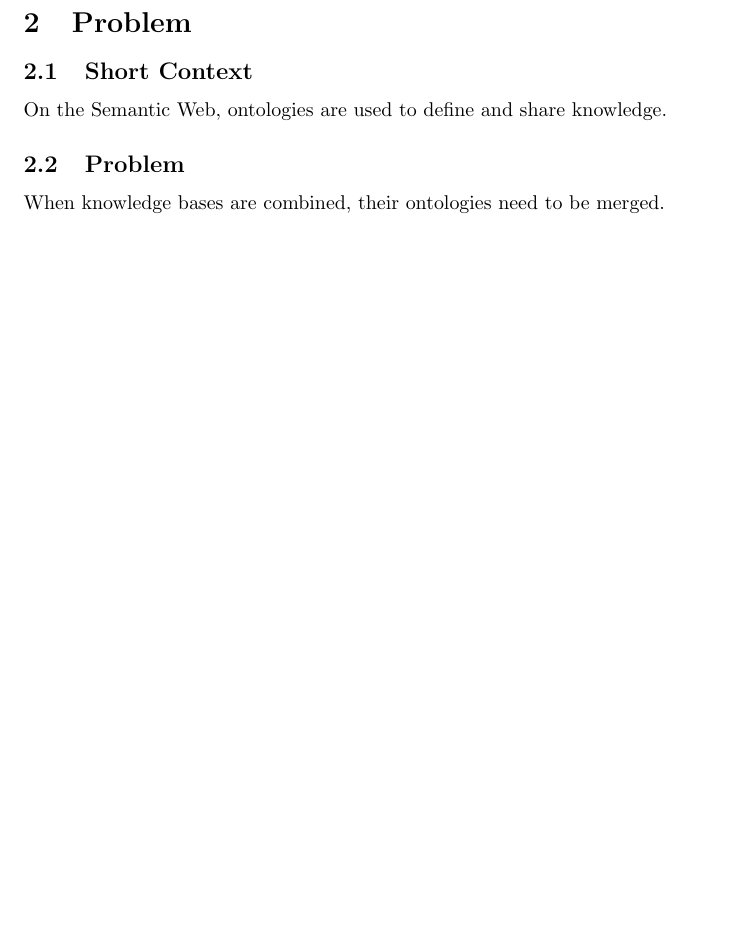
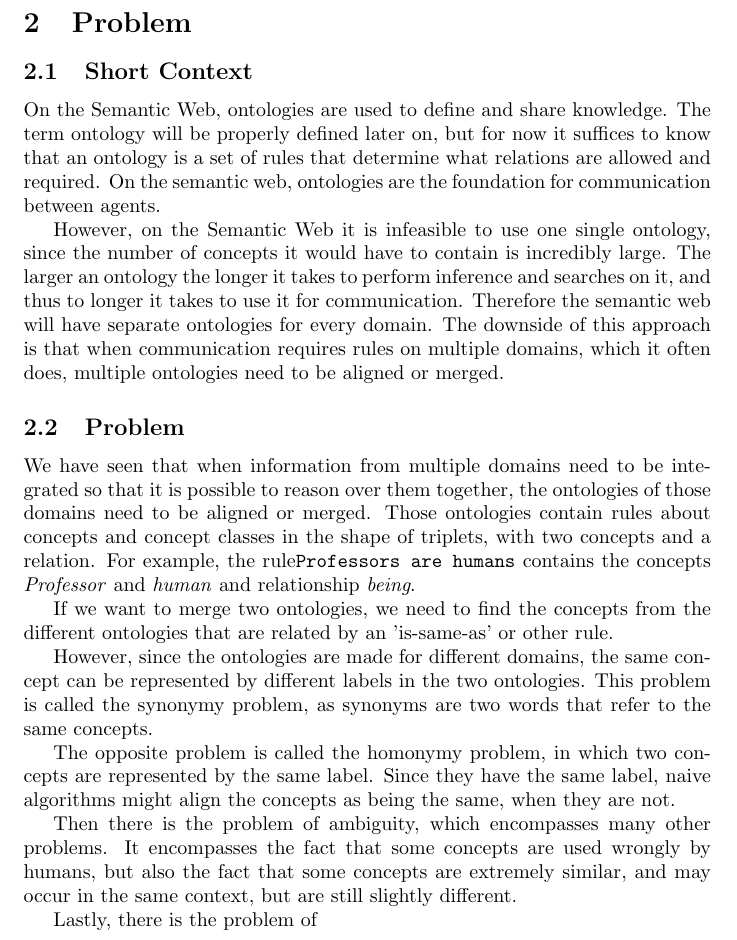
Before and after one commit to Harmenius/OntologyMatching, a LaTeX document (Paper/Draft.tex): part of page 3 of 11 before the commit and part of page 3 of 12 after it, cut so that both start at the same text, the shorter picture padded with empty space. Compiled offline with pdfLaTeX.

Commit message:
Restored part of the lost draft

```diff
--- a/Paper/Draft.tex
+++ b/Paper/Draft.tex
@@ -12,15 +12,29 @@
  \tableofcontents
 
  \section{Introduction}
+ % Voorbeeld van semantisch web
 
  \section{Problem}
  \subsection{Short Context}
- On the Semantic Web, ontologies are used to define and share knowledge.
+ On the Semantic Web, ontologies are used to define and share knowledge. The term ontology will be properly defined later on, but for now it suffices to know that an ontology is a set of rules that determine what relations are allowed and required. On the semantic web, ontologies are the foundation for communication between agents.
+
+ However, on the Semantic Web it is infeasible to use one single ontology, since the number of concepts it would have to contain is incredibly large. The larger an ontology the longer it takes to perform inference and searches on it, and thus to longer it takes to use it for communication. Therefore the semantic web will have separate ontologies for every domain. The downside of this approach is that when communication requires rules on multiple domains, which it often does, multiple ontologies need to be aligned or merged.
  \subsection{Problem}
- When knowledge bases are combined, their ontologies need to be merged.
+ We have seen that when information from multiple domains need to be integrated so that it is possible to reason over them together, the ontologies of those domains need to be aligned or merged. Those ontologies contain rules about concepts and concept classes in the shape of triplets, with two concepts and a relation. For example, the rule{\tt Professors are humans} contains the concepts \emph{Professor} and \emph{human} and relationship \emph{being}.
+
+ If we want to merge two ontologies, we need to find the concepts from the different ontologies that are related by an 'is-same-as' or other rule.
+
+ However, since the ontologies are made for different domains, the same concept can be represented by different labels in the two ontologies. This problem is called the synonymy problem, as synonyms are two words that refer to the same concepts.
+
+ The opposite problem is called the homonymy problem, in which two concepts are represented by the same label. Since they have the same label, naive algorithms might align the concepts as being the same, when they are not.
+
+ Then there is the problem of ambiguity, which encompasses many other problems. It encompasses the fact that some concepts are used wrongly by humans, but also the fact that some concepts are extremely similar, and may occur in the same context, but are still slightly different.
+
+ Lastly, there is the problem of
  \subsection{Research questions}
 
  \subsection{Hypotheses}
+
 
  \subsection{Justification}
  Reliable, error proof ontology matching will be key for the distributed Semantic Web.
```
Also changed, not shown: Paper/Draft.pdf, Paper/Draft.tex (12 more changed lines), 4 other files.
